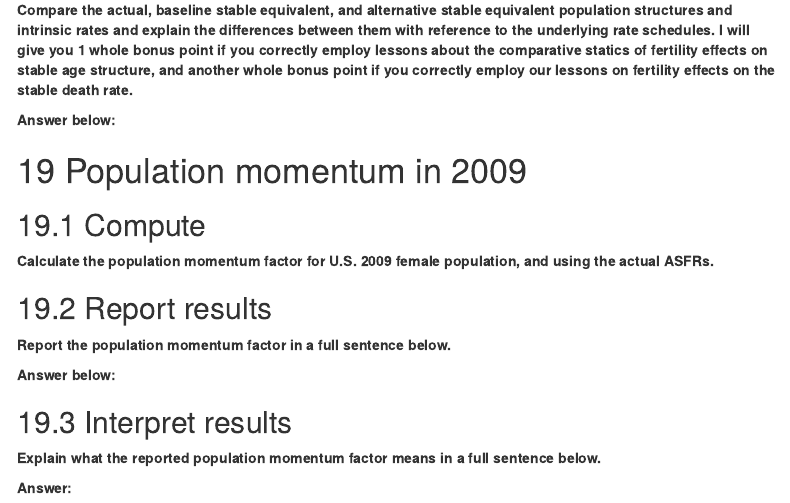
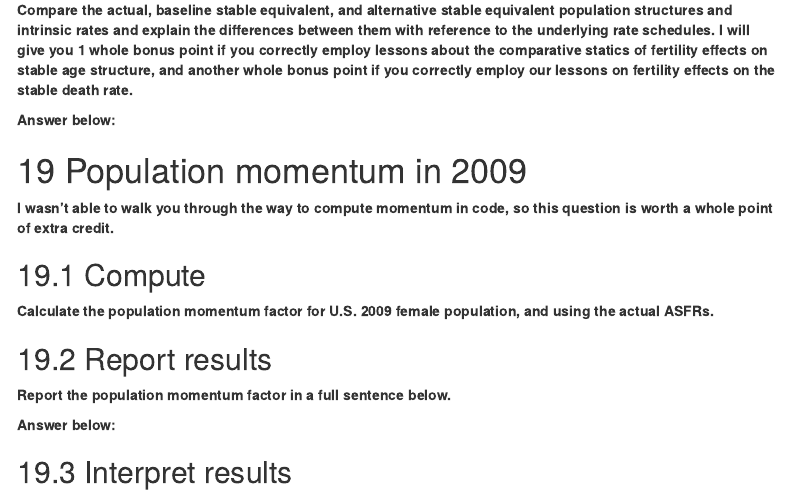
Before and after one commit to hanowell/uwsoc533a-final, an R Markdown document (final.Rmd): the page in a window 1100 px wide, from 14870 px down. The pictures show the output file final.html that the author committed with the source, opened offline; menus at the side of the page are left out.

Commit message:
Make last question extra credit

```diff
--- a/final.Rmd
+++ b/final.Rmd
@@ -712,6 +712,8 @@ us_asfr_2009 %>%
 
 # Population momentum in 2009
 
+**I wasn't able to walk you through the way to compute momentum in code, so this question is worth a whole point of extra credit.**
+
 ## Compute
 
 **Calculate the population momentum factor for U.S. 2009 female population, and using the actual ASFRs.**
```
Also changed, not shown: final.html.
